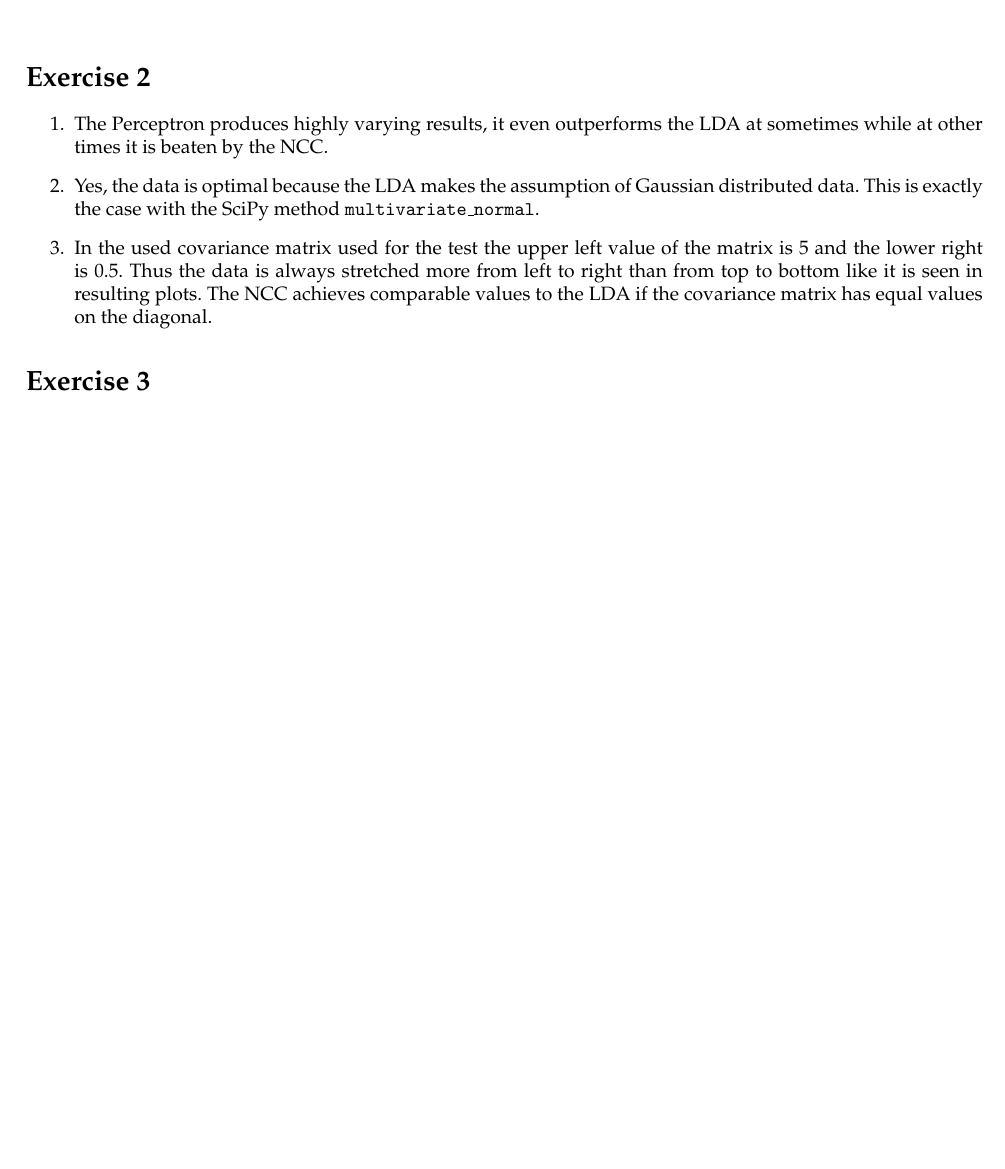
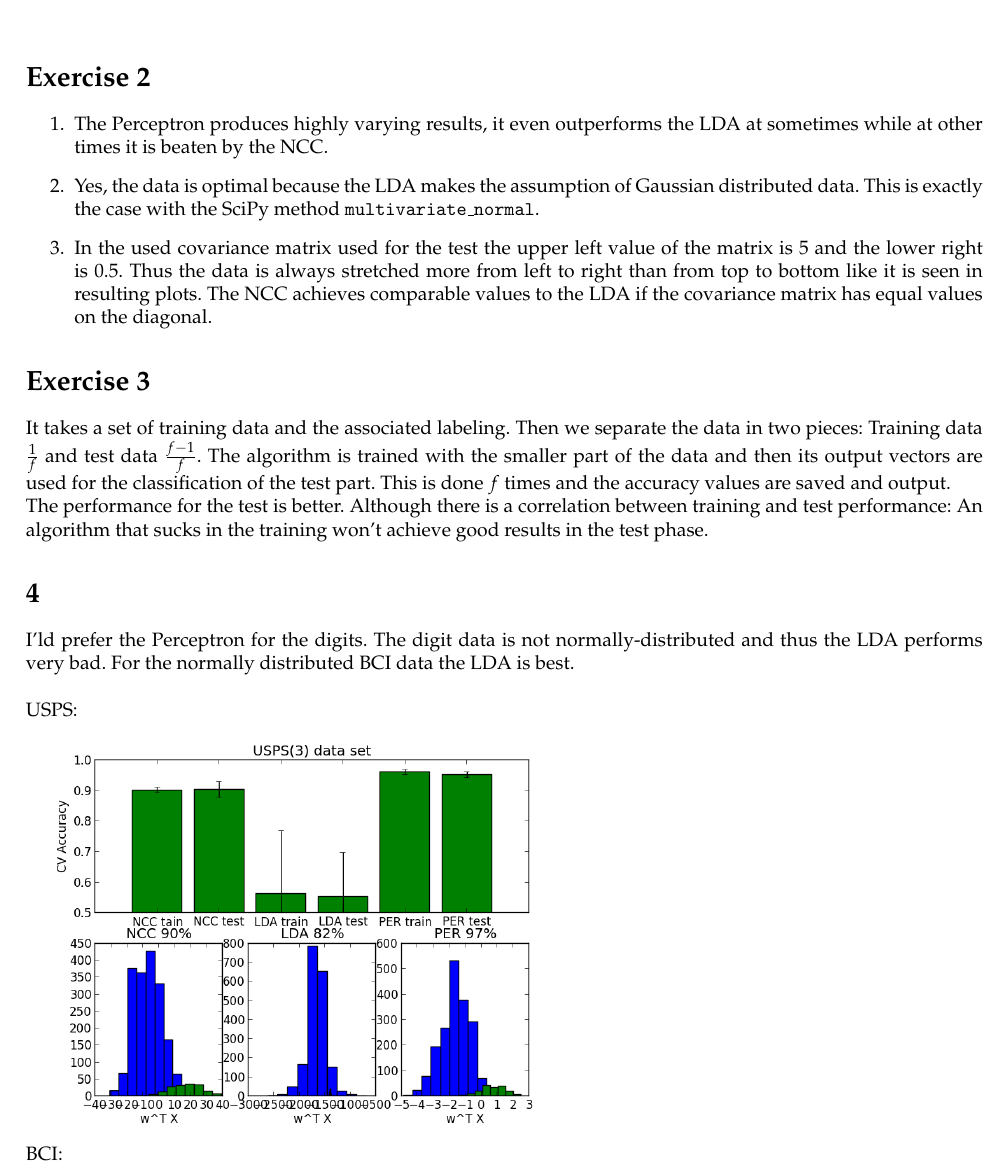
Before and after one commit to TN1ck/cognitive-algorithms, a LaTeX problem sheet (ha3/homework_3.tex): part of the page before the commit and part of page 1 of 2 after it, cut so that both start at the same text, the shorter picture padded with empty space. Compiled offline with pdfLaTeX.

Commit message:
Finished homework, but probably bug in USPS data and LDA

```diff
--- a/homework_3.tex
+++ b/ha3/homework_3.tex
@@ -47,11 +47,21 @@ Maximilian Bachl \> - 341455 \\
     \item In the used covariance matrix used for the test the upper left value of the matrix is 5 and the lower right is $0.5$. Thus the data is always stretched more from left to right than from top to bottom like it is seen in resulting plots. The NCC achieves comparable values to the LDA if the covariance matrix has equal values on the diagonal.
 \end{enumerate}
 \section*{Exercise 3}
+It takes a set of training data and the associated labeling. Then we separate the data in two pieces: Training data $\frac 1 f$ and test data $\frac {f-1} {f}$. The algorithm is trained with the smaller part of the data and then its output vectors are used for the classification of the test part. This is done $f$ times and the accuracy values are saved and output.
 
+The performance for the test is better. Although there is a correlation between training and test performance: An algorithm that sucks in the training won't achieve good results in the test phase.
+\section*{4}
+I'ld prefer the Perceptron for the digits. The digit data is not normally-distributed and thus the LDA performs very bad.
+For the normally distributed BCI data the LDA is best.\\
 
+USPS:
 
+\leavevmode\vadjust{\vspace{-\baselineskip}}\newline
+\includegraphics[scale=0.5]{usps}
 
+BCI:
 
-
+\leavevmode\vadjust{\vspace{-\baselineskip}}\newline
+\includegraphics[scale=0.5]{bci}
 
 \end{document}
```
Also changed, not shown: ha3/bci.png (added), ha3/homework_3.pdf (added), ha3/usps.png (added), homework_3.pdf (deleted), 9 other files.
